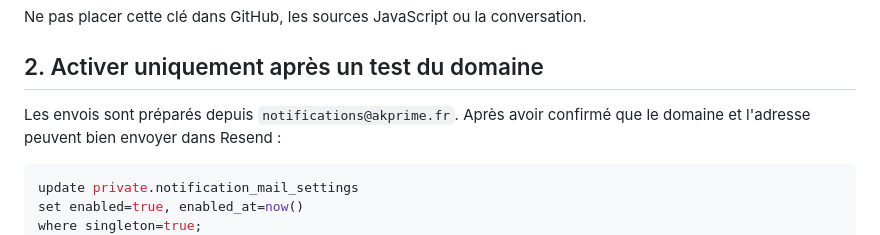
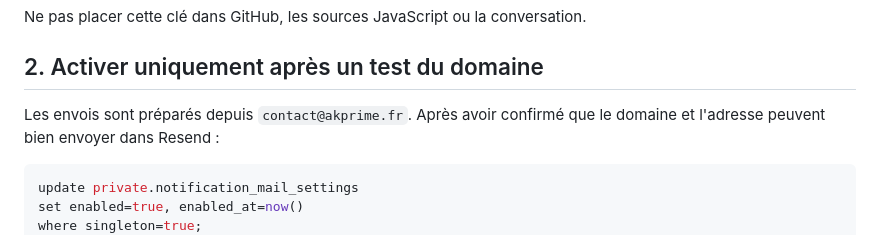
Before and after one commit to kiefferalex2-oss/ak-prime, a Markdown page: docs/NOTIFICATION_EMAILS_SETUP.md, the part around the change. GitHub-like rendering.

Commit message:
Documenter l’adresse contact comme expéditeur des notifications

````diff
--- a/docs/NOTIFICATION_EMAILS_SETUP.md
+++ b/docs/NOTIFICATION_EMAILS_SETUP.md
@@ -24,7 +24,7 @@ Ne pas placer cette clé dans GitHub, les sources JavaScript ou la conversation.
 
 ## 2. Activer uniquement après un test du domaine
 
-Les envois sont préparés depuis `notifications@akprime.fr`.
+Les envois sont préparés depuis `contact@akprime.fr`.
 Après avoir confirmé que le domaine et l'adresse peuvent bien envoyer dans Resend :
 
 ```sql
````
